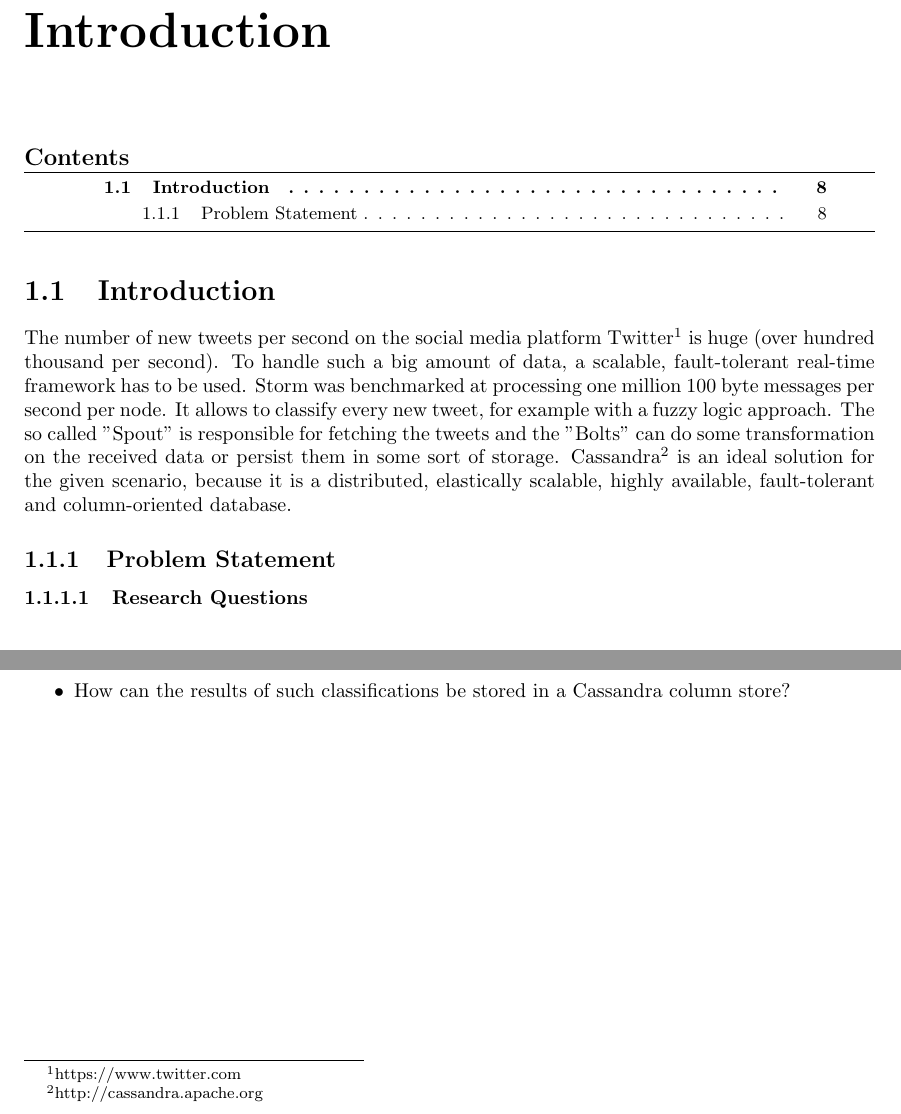
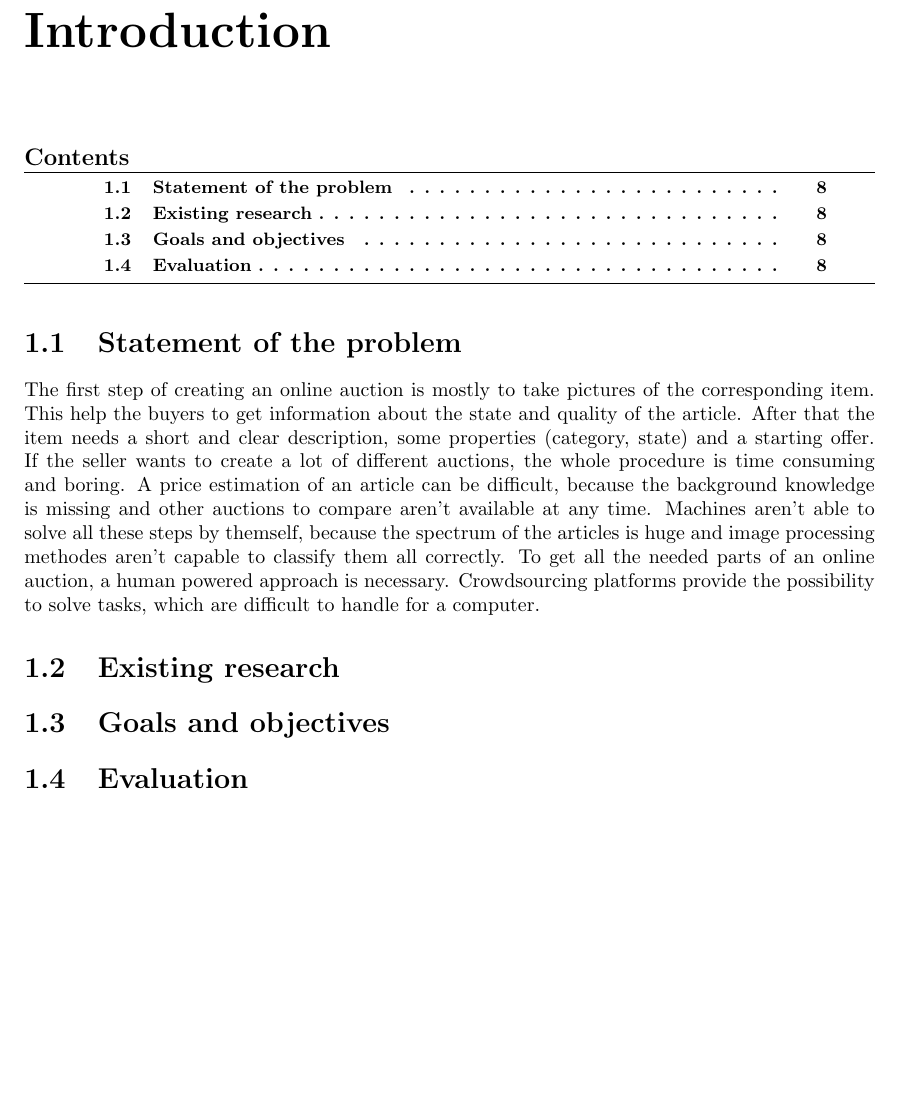
Before and after one commit to steve84/thesis-doc, a LaTeX thesis (report.tex): two parts of page 9 of 11 before the commit and part of page 9 of 11 after it, the two joined at a grey line, cut so that both start at the same text, the shorter picture padded with empty space. Compiled offline with pdfLaTeX.

Commit message:
first draft of problem statement

```diff
--- a/report.tex
+++ b/report.tex
@@ -90,10 +90,10 @@ captionpos=b}
 \chapter{Introduction}
 \minitoc
 
-\section{Introduction}
+\section{Statement of the problem}
+The first step of creating an online auction is mostly to take pictures of the corresponding item. This help the buyers to get information about the state and quality of the article. After that the item needs a short and clear description, some properties (category, state) and a starting offer. If the seller wants to create a lot of different auctions, the whole procedure is time consuming and boring. A price estimation of an article can be difficult, because the background knowledge is missing and other auctions to compare aren't available at any time. Machines aren't able to solve all these steps by themself, because the spectrum of the articles is huge and image processing methodes aren't capable to classify them all correctly. To get all the needed parts of an online auction, a human powered approach is necessary. Crowdsourcing platforms provide the possibility to solve tasks, which are difficult to handle for a computer.
 
-The number of new tweets per second on the social media platform Twitter\footnote{https://www.twitter.com} is huge (over hundred thousand per second). To handle such a big amount of data, a scalable, fault-tolerant real-time framework has to be used. Storm was benchmarked at processing one million 100 byte messages per second per node. It allows to classify every new tweet, for example with a fuzzy logic approach. The so called ''Spout'' is responsible for fetching the tweets and the ''Bolts'' can do some transformation on the received data or persist them in some sort of storage. Cassandra\footnote{http://cassandra.apache.org} is an ideal solution for the given scenario, because it is a distributed, elastically scalable, highly available, fault-tolerant and column-oriented database.
+\section{Existing research}
 
-\subsection{Problem Statement}
+\section{Goals and objectives}
 
-\subsubsection{Research Questions}\label{research_questions}
@@ -103,5 +100,4 @@ The number of new tweets per second on the social media platform Twitter\footnot
-\item How can the results of such classifications be stored in a Cassandra column store?
-\end{itemize}
+\section{Evaluation}
 
 \clearpage
 
```
Also changed, not shown: report.pdf (added), report.tex (3 more changed lines), 1 other file.
